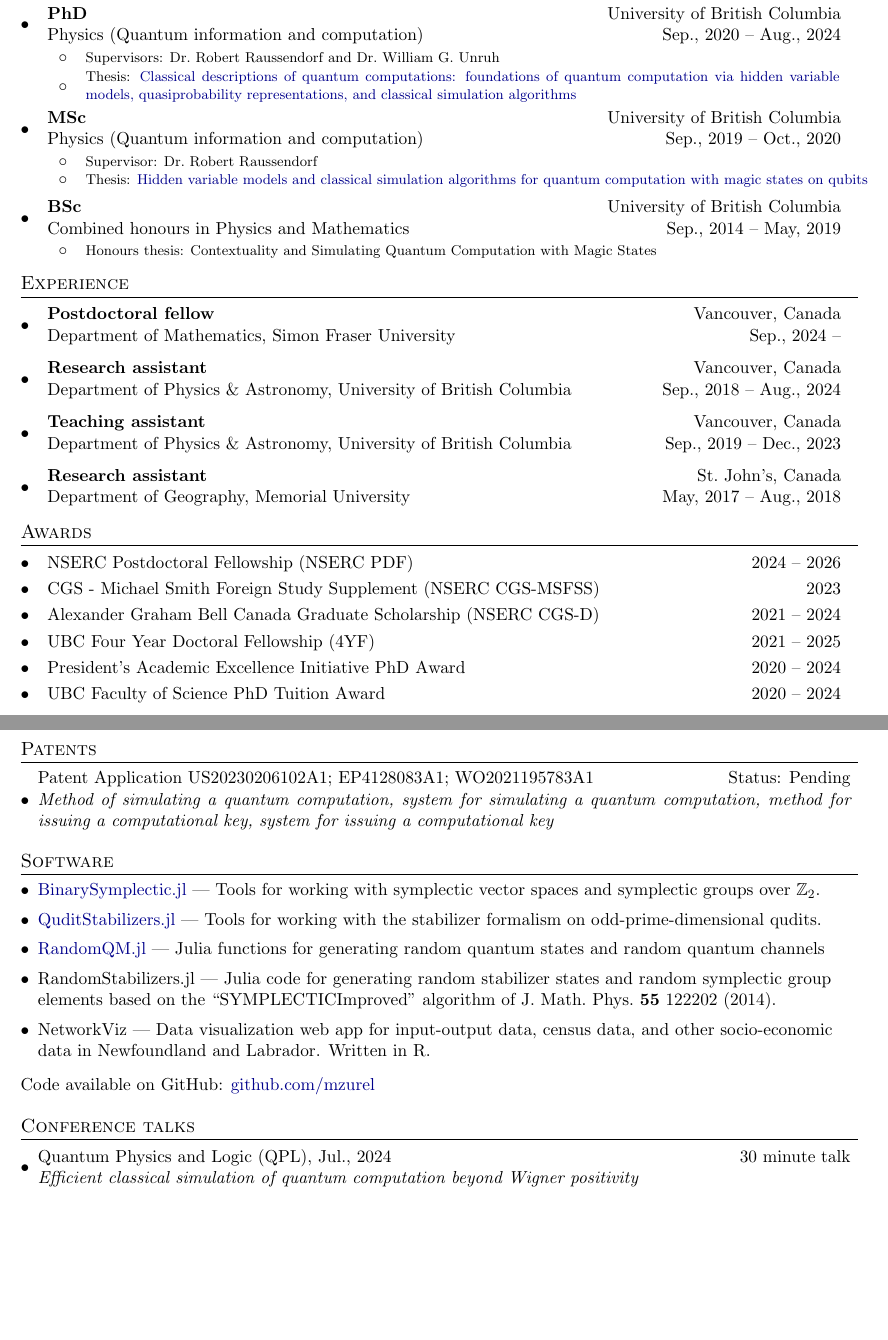
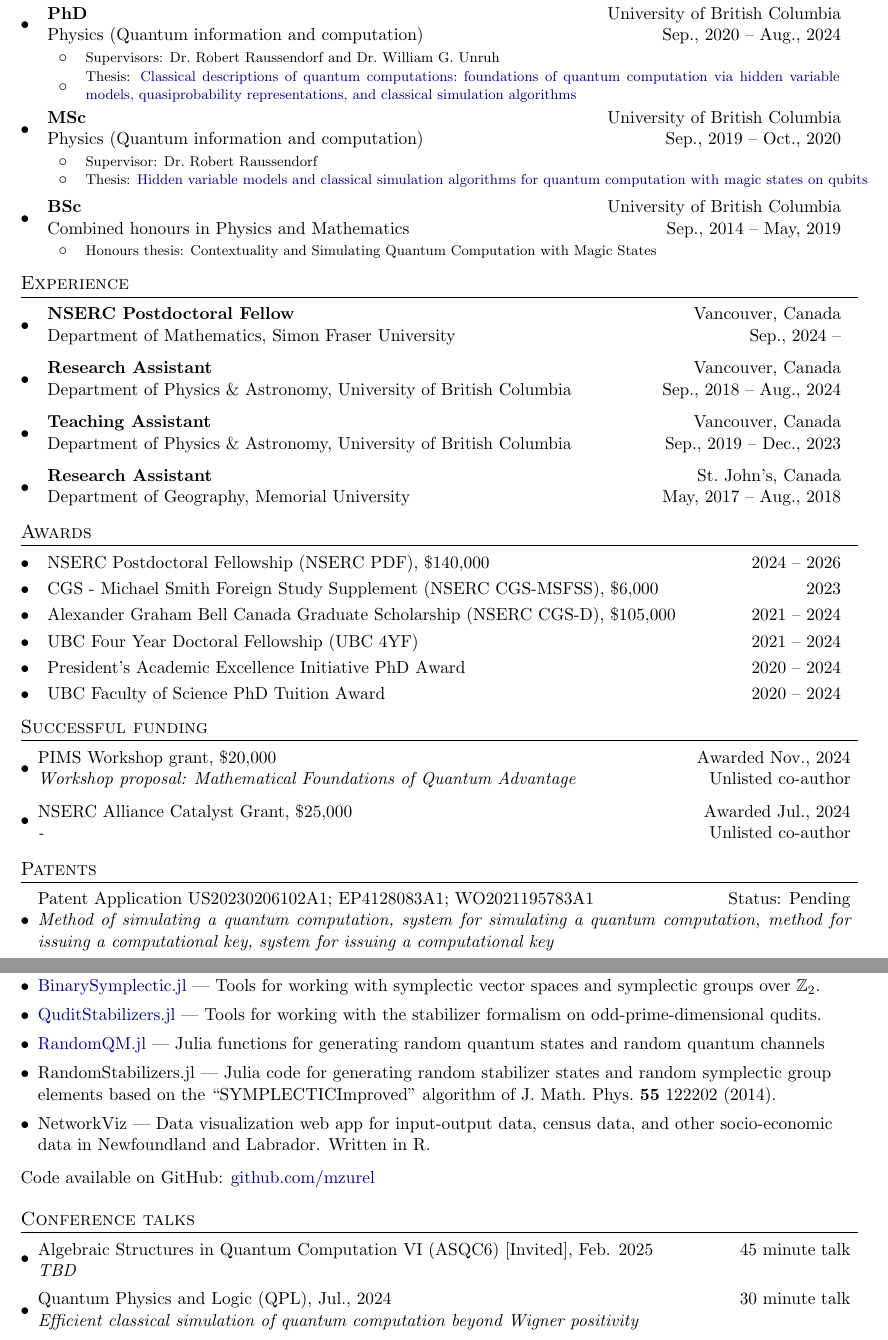
Before and after one commit to mzurel/CV, a LaTeX CV (cv.tex): two parts of pages 1 and 2 of 5, joined at a grey line, cut so that both start at the same text, the shorter picture padded with empty space. Compiled offline with pdfLaTeX.

Commit message:
Edits and updates throughout; some reorganization

```diff
--- a/cv.tex
+++ b/cv.tex
@@ -133,7 +133,7 @@ allbordercolors={0.8 0.8 0.8}]{hyperref}
 	\begin{itemize}
 		\vspace{-4pt}
 		\EducationSubItem{Supervisors: Dr.~Robert Raussendorf and Dr.~William G. Unruh}{}\vspace{3pt}
-		\EducationSubItem{\parbox{0.9\textwidth}{Thesis: \href{https://dx.doi.org/10.14288/1.0445223}{Classical descriptions of quantum computations: foundations of quantum computation via hidden variable models, quasiprobability representations, and classical simulation algorithms}}}{}
+		\EducationSubItem{\parbox{0.9\textwidth}{Thesis: \href{https://dx.doi.org/10.14288/1.0445223}{Classical descriptions of quantum computations:~foundations of quantum computation via hidden variable models, quasiprobability representations, and classical simulation algorithms}}}{}
 	\end{itemize}
 
 	\EducationItem{MSc}{University of British Columbia}{Physics (Quantum information and computation)}{Sep., 2019 -- Oct., 2020}
@@ -159,13 +159,13 @@ allbordercolors={0.8 0.8 0.8}]{hyperref}
 %%%%%%%%%%%%%%
 \section*{Experience}
 \begin{itemize}[leftmargin=*]
-	\ExperienceItem{Postdoctoral fellow}{Vancouver, Canada}{Department of Mathematics, Simon Fraser University}{Sep., 2024 --}
+	\ExperienceItem{NSERC Postdoctoral Fellow}{Vancouver, Canada}{Department of Mathematics, Simon Fraser University}{Sep., 2024 --}
 
-	\ExperienceItem{Research assistant}{Vancouver, Canada}{Department of Physics \& Astronomy, University of British Columbia}{Sep., 2018 -- Aug., 2024}
+	\ExperienceItem{Research Assistant}{Vancouver, Canada}{Department of Physics \& Astronomy, University of British Columbia}{Sep., 2018 -- Aug., 2024}
 
-	\ExperienceItem{Teaching assistant}{Vancouver, Canada}{Department of Physics \& Astronomy, University of British Columbia}{Sep., 2019 -- Dec., 2023}
+	\ExperienceItem{Teaching Assistant}{Vancouver, Canada}{Department of Physics \& Astronomy, University of British Columbia}{Sep., 2019 -- Dec., 2023}
 
-	\ExperienceItem{Research assistant}{St.~John's, Canada}{Department of Geography, Memorial University}{May, 2017 -- Aug., 2018}
+	\ExperienceItem{Research Assistant}{St.~John's, Canada}{Department of Geography, Memorial University}{May, 2017 -- Aug., 2018}
 	%\begin{itemize}
 	%	\vspace{-4pt}
 	%	\ExperienceSubItem{Data acquisition, database management, data analysis (primarily census and socio-economic data)}{}
@@ -179,10 +179,10 @@ allbordercolors={0.8 0.8 0.8}]{hyperref}
 % Awards section
 \section*{Awards}
 \begin{itemize}[leftmargin=*]
-	\AwardsItem{NSERC Postdoctoral Fellowship (NSERC PDF)}{2024 -- 2026}
-	\AwardsItem{CGS - Michael Smith Foreign Study Supplement (NSERC CGS-MSFSS)}{2023}
-	\AwardsItem{Alexander Graham Bell Canada Graduate Scholarship (NSERC CGS-D)}{2021 -- 2024}
-	\AwardsItem{UBC Four Year Doctoral Fellowship (4YF)}{2021 -- 2025}
+	\AwardsItem{NSERC Postdoctoral Fellowship (NSERC PDF), \$140,000}{2024 -- 2026}
+	\AwardsItem{CGS - Michael Smith Foreign Study Supplement (NSERC CGS-MSFSS), \$6,000}{2023}
+	\AwardsItem{Alexander Graham Bell Canada Graduate Scholarship (NSERC CGS-D), \$105,000}{2021 -- 2024}
+	\AwardsItem{UBC Four Year Doctoral Fellowship (UBC 4YF)}{2021 -- 2024}
 	\AwardsItem{President's Academic Excellence Initiative PhD Award}{2020 -- 2024}
 	\AwardsItem{UBC Faculty of Science PhD Tuition Award }{2020 -- 2024}
 	%\AwardsItem{UBC Chancellor's Scholar Award}{2014}
@@ -193,17 +193,21 @@ allbordercolors={0.8 0.8 0.8}]{hyperref}
 	%\AwardsItem{Newfoundland provincial lacrosse team}{2011 -- 2013}
 \end{itemize}
 
-% Publications section
-\nocite{ZurelRaussendorf2024,ZurelHeimendahl2024b,ZurelHeimendahl2024a,ZurelCohenRaussendorf2023,RaussendorfFeldmann2023,OkayRaussendorf2021,ZurelRaussendorf2020,RaussendorfZurel2020}
-\printbibliography[title={Publications \& preprints}]
-For PDFs see \href{mzurel.github.io}{mzurel.github.io}; for citation data see \href{https://scholar.google.com/citations?user=qUA_szUAAAAJ&hl=en&oi=ao}{Google Scholar}.
-
+\section*{Successful funding}
+\begin{itemize}[leftmargin=*]
+	\OrganizerItem{PIMS Workshop grant, \$20,000}{Awarded Nov., 2024}{Workshop proposal: Mathematical Foundations of Quantum Advantage}{Unlisted co-author}
+	\OrganizerItem{NSERC Alliance Catalyst Grant, \$25,000}{Awarded Jul., 2024}{-}{Unlisted co-author}
+\end{itemize}
 
 \section*{Patents}
 \begin{itemize}[leftmargin=*]
 	\ConferenceItem{Patent Application US20230206102A1; EP4128083A1; WO2021195783A1}{Status: Pending}{Method of simulating a quantum computation, system for simulating a quantum computation, method for issuing a computational key, system for issuing a computational key}
 \end{itemize}
 
+% Publications section
+\nocite{ZurelRaussendorf2024,ZurelHeimendahl2024b,ZurelHeimendahl2024a,ZurelCohenRaussendorf2023,RaussendorfFeldmann2023,OkayRaussendorf2021,ZurelRaussendorf2020,RaussendorfZurel2020}
+\printbibliography[title={Publications \& preprints}]
+For PDFs see \href{mzurel.github.io}{mzurel.github.io}; for citation data see \href{https://scholar.google.com/citations?user=qUA_szUAAAAJ&hl=en&oi=ao}{Google Scholar}.
 
 \section*{Software}
 \begin{itemize}[leftmargin=*]
@@ -226,6 +230,8 @@ Code available on GitHub: \href{https://github.com/mzurel}{github.com/mzurel}
 %% Conference section
 \section*{Conference talks}
 \begin{itemize}[leftmargin=*]
+	\ConferenceItem{Algebraic Structures in Quantum Computation VI (ASQC6) [Invited], Feb. 2025}{45 minute talk}{TBD}
+
 	\ConferenceItem{Quantum Physics and Logic (QPL), Jul., 2024}{30 minute talk}{Efficient classical simulation of quantum computation beyond Wigner positivity}
 
 	\ConferenceItem{Southwest Quantum Information and Technology (SQuInT) Workshop, Oct., 2023}{30 minute talk}{Simulating quantum computation: how many ``bits'' for ``it''?}
```
Also changed, not shown: cv.tex (52 more changed lines).
